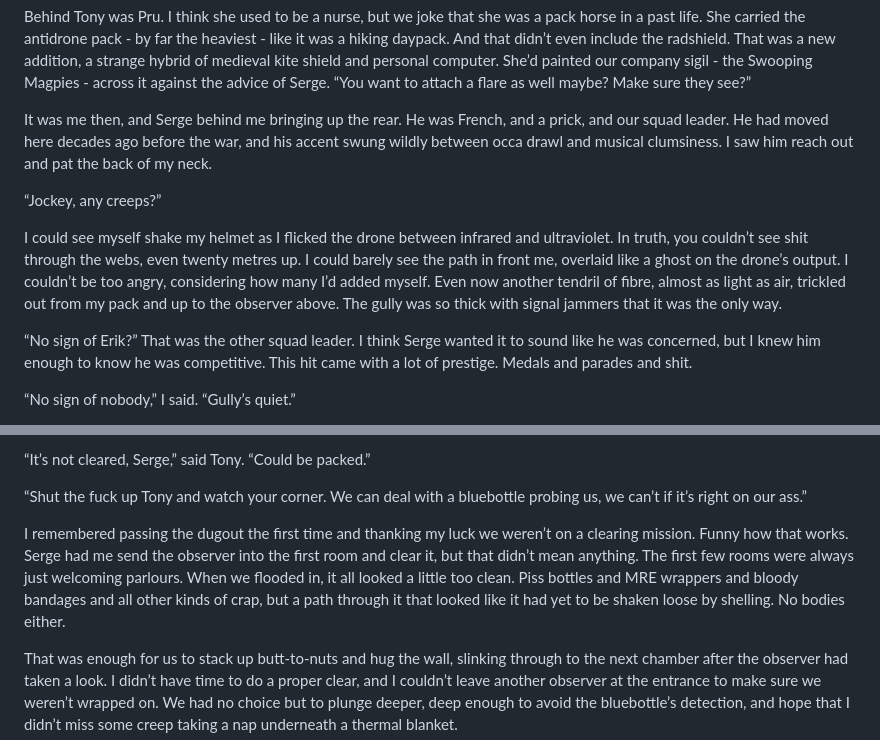
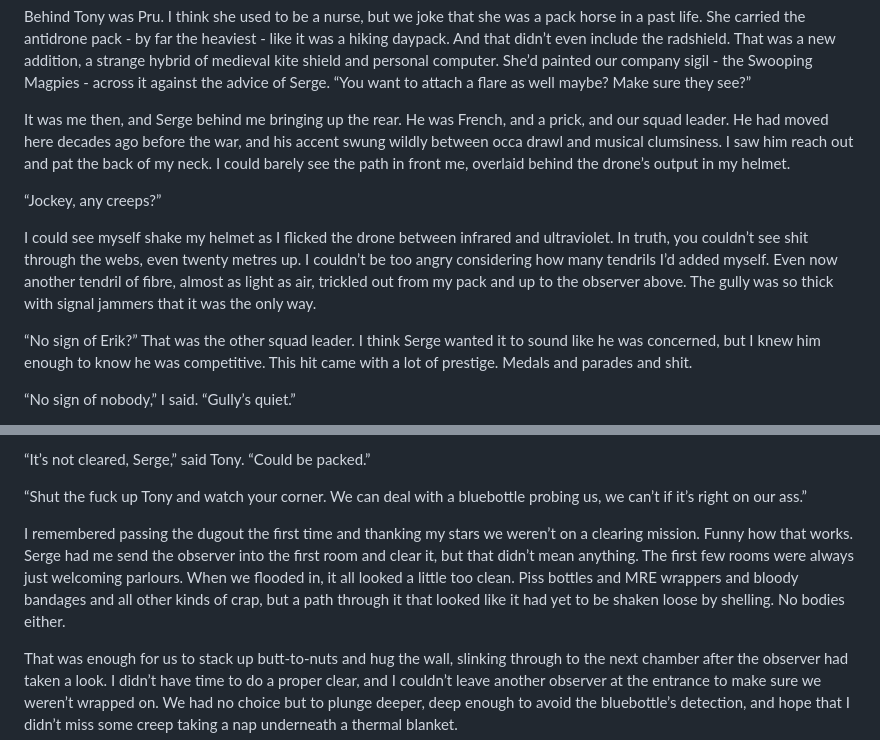
Before and after one commit to cowtrix/cowtrix.github.io, a Markdown page: posts/funnel-web-gully.md, 2 parts joined by grey strips. Rendered like a GitHub page.

Commit message:
Grammar fixes

```diff
--- a/posts/funnel-web-gully.md
+++ b/posts/funnel-web-gully.md
@@ -12,11 +12,11 @@ Our point, a young guy called Tony, melted a path through the webbing with a bac
 
 Behind Tony was Pru. I think she used to be a nurse, but we joke that she was a pack horse in a past life. She carried the antidrone pack - by far the heaviest - like it was a hiking daypack. And that didn’t even include the radshield. That was a new addition, a strange hybrid of medieval kite shield and personal computer. She’d painted our company sigil - the Swooping Magpies - across it against the advice of Serge. “You want to attach a flare as well maybe? Make sure they see?”
 
-It was me then, and Serge behind me bringing up the rear. He was French, and a prick, and our squad leader. He had moved here decades ago before the war, and his accent swung wildly between occa drawl and musical clumsiness. I saw him reach out and pat the back of my neck.
+It was me then, and Serge behind me bringing up the rear. He was French, and a prick, and our squad leader. He had moved here decades ago before the war, and his accent swung wildly between occa drawl and musical clumsiness. I saw him reach out and pat the back of my neck. I could barely see the path in front me, overlaid behind the drone’s output in my helmet.
 
 “Jockey, any creeps?”
 
-I could see myself shake my helmet as I flicked the drone between infrared and ultraviolet. In truth, you couldn’t see shit through the webs, even twenty metres up. I could barely see the path in front me, overlaid like a ghost on the drone’s output. I couldn’t be too angry, considering how many I’d added myself. Even now another tendril of fibre, almost as light as air, trickled out from my pack and up to the observer above. The gully was so thick with signal jammers that it was the only way.
+I could see myself shake my helmet as I flicked the drone between infrared and ultraviolet. In truth, you couldn’t see shit through the webs, even twenty metres up. I couldn’t be too angry considering how many tendrils I’d added myself. Even now another tendril of fibre, almost as light as air, trickled out from my pack and up to the observer above. The gully was so thick with signal jammers that it was the only way.
 
 “No sign of Erik?” That was the other squad leader. I think Serge wanted it to sound like he was concerned, but I knew him enough to know he was competitive. This hit came with a lot of prestige. Medals and parades and shit.
 
@@ -40,7 +40,7 @@ Serge nodded. “Alright. The dugout we just passed is our best bet.”
 
 “Shut the fuck up Tony and watch your corner. We can deal with a bluebottle probing us, we can’t if it’s right on our ass.”
 
-I remembered passing the dugout the first time and thanking my luck we weren’t on a clearing mission. Funny how that works. Serge had me send the observer into the first room and clear it, but that didn’t mean anything. The first few rooms were always just welcoming parlours. When we flooded in, it all looked a little too clean. Piss bottles and MRE wrappers and bloody bandages and all other kinds of crap, but a path through it that looked like it had yet to be shaken loose by shelling. No bodies either.
+I remembered passing the dugout the first time and thanking my stars we weren’t on a clearing mission. Funny how that works. Serge had me send the observer into the first room and clear it, but that didn’t mean anything. The first few rooms were always just welcoming parlours. When we flooded in, it all looked a little too clean. Piss bottles and MRE wrappers and bloody bandages and all other kinds of crap, but a path through it that looked like it had yet to be shaken loose by shelling. No bodies either.
 
 That was enough for us to stack up butt-to-nuts and hug the wall, slinking through to the next chamber after the observer had taken a look. I didn’t have time to do a proper clear, and I couldn’t leave another observer at the entrance to make sure we weren’t wrapped on. We had no choice but to plunge deeper, deep enough to avoid the bluebottle’s detection, and hope that I didn’t miss some creep taking a nap underneath a thermal blanket.
 
```
